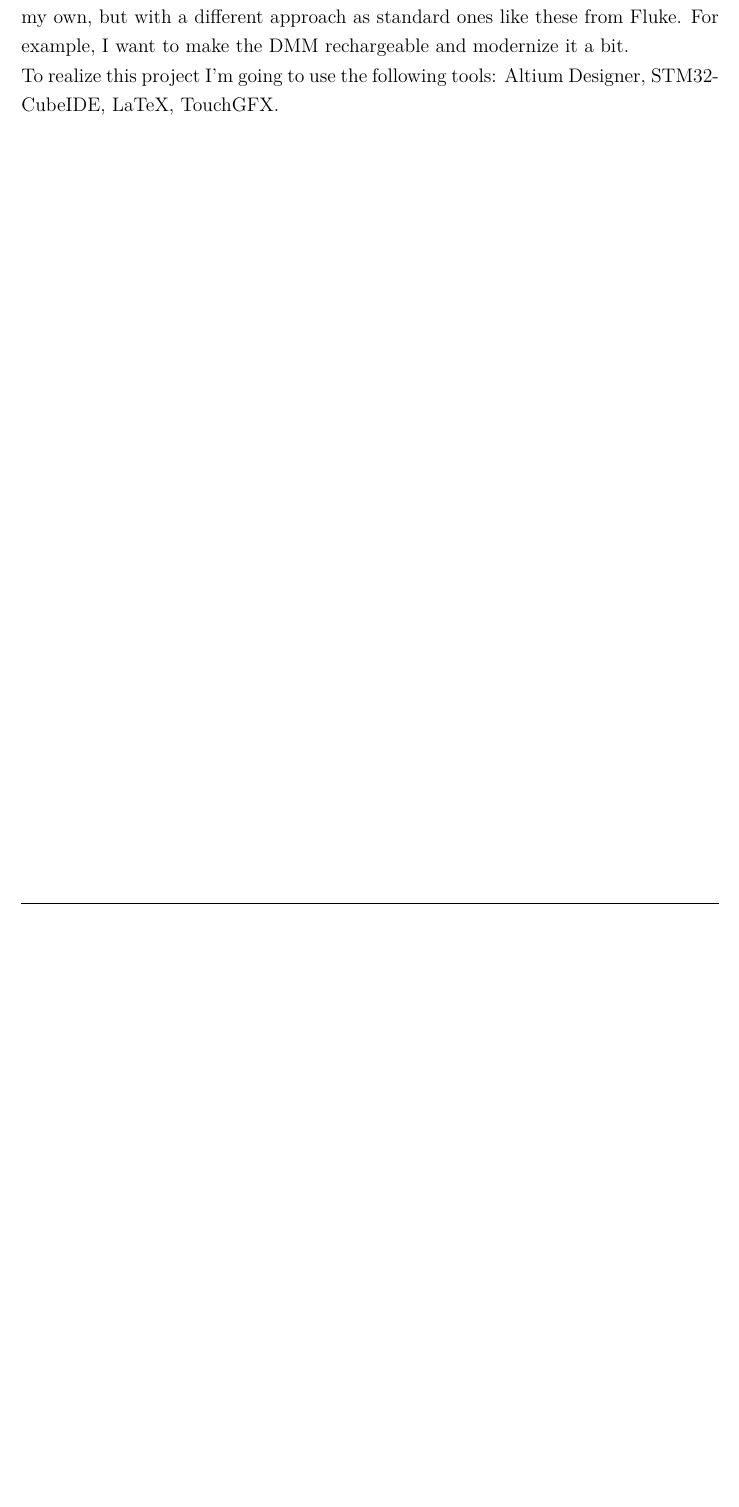
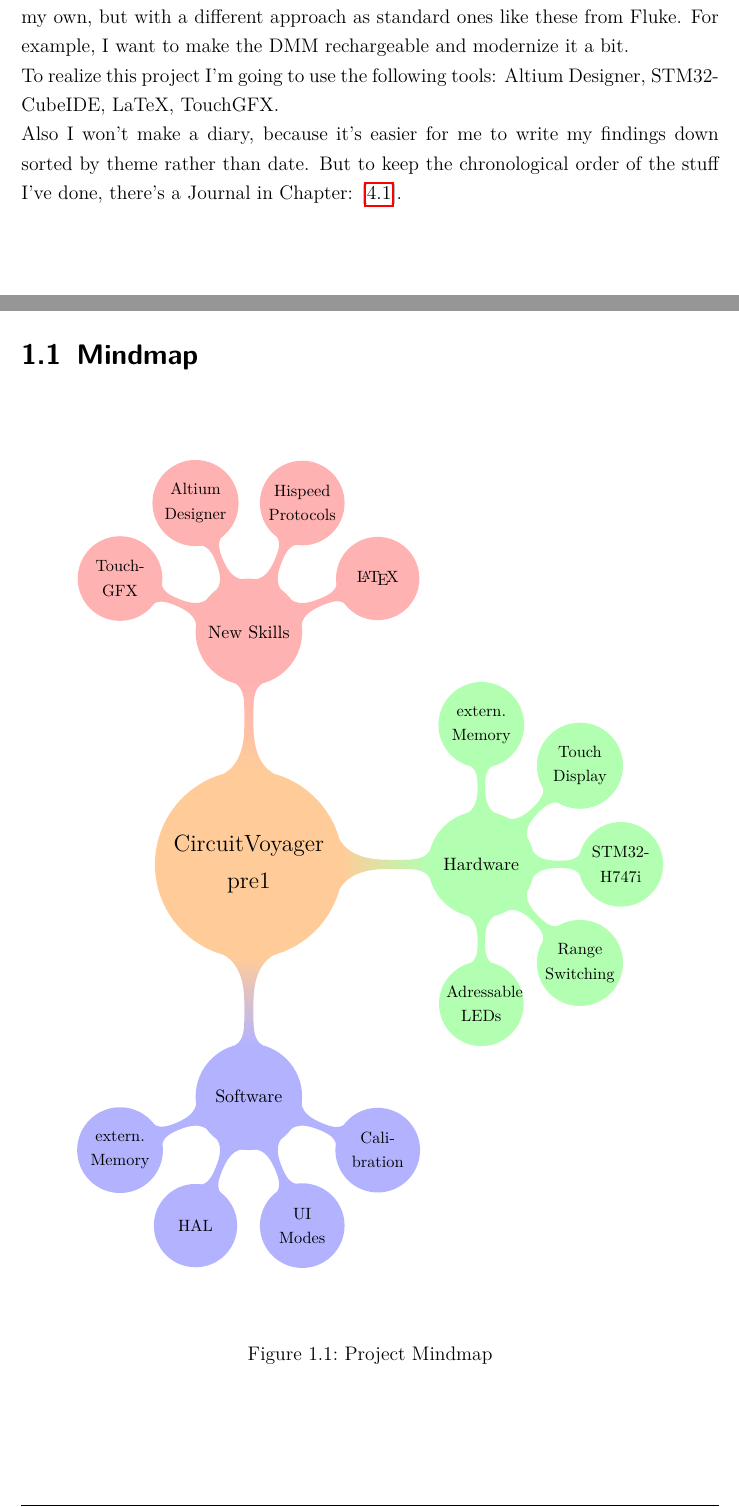
Before and after one commit to Jowllel/CircuitVoyager_pre1, a LaTeX thesis (2_Documentation/1_Main/Documentation_CircuitVoyager_Pre1/main.tex, which reads 2_Documentation/1_Main/Documentation_CircuitVoyager_Pre1/Chapters/01_Introduction.tex, 2_Documentation/1_Main/Documentation_CircuitVoyager_Pre1/premable.tex): part of page 4 of 17 before the commit and two parts of pages 4 and 5 of 18 after it, the two joined at a grey line, cut so that both start at the same text, the shorter picture padded with empty space. Compiled offline with pdfLaTeX.

Commit message:
Added Project Mindmap to Documentation.

```diff
--- a/2_Documentation/1_Main/Documentation_CircuitVoyager_Pre1/Chapters/01_Introduction.tex
+++ b/2_Documentation/1_Main/Documentation_CircuitVoyager_Pre1/Chapters/01_Introduction.tex
@@ -7,3 +7,51 @@ The goal of this project is to develop a tiny extension Board for the STM32H747i
 I want to learn how to implement high speed protocols such as \acs{mipidsi} or \acs{qspi}. Later in the last year of my apprenticeship I'd like to develop a whole \acs{dmm} on my own, but with a different approach as standard ones like these from Fluke. For example, I want to make the \acs{dmm} rechargeable and modernize it a bit.
 \\
 To realize this project I'm going to use the following tools: Altium Designer, STM32-CubeIDE, LaTeX, TouchGFX.
+\\
+Also I won't make a diary, because it's easier for me to write my findings down sorted by theme rather than date. But to keep the chronological order of the stuff I've done, there's a Journal in Chapter: [\ref{sec:Journal}].
+
+\newpage
+
+\section{Mindmap}
+\label{sec:Mindmap}
+
+\vspace{1cm}
+
+\begin{figure}[H]
+	\centering
+    \begin{tikzpicture}[mindmap, grow cyclic, every node/.style=concept, concept color=orange!40,
+        level 1/.append style={level distance=5cm,sibling angle=90},
+        level 2/.append style={level distance=3cm,sibling angle=45},]
+
+        \node{CircuitVoyager pre1}
+            child [concept color=blue!30] {
+                node {Software}
+                child { node {extern. Memory}}
+                child { node {HAL}}
+                child { node {UI Modes}}
+                child { node {Cali-bration}}
+            }
+            child [concept color=green!30] {
+                node {Hardware}
+                child { node {Adressable LEDs}}
+                child { node {Range Switching}}
+                child { node {STM32-H747i}}
+                child { node {Touch Display}}
+                child { node {extern. Memory}}
+            }
+            child [concept color=red!30] {
+                node {New Skills}
+                child { node {\LaTeX}}
+	            child { node {Hispeed Protocols}}
+	            child { node {Altium Designer}}
+	            child { node {Touch-GFX}}
+            };
+    \end{tikzpicture}
+
+    \vspace{1cm}
+
+	\caption{Project Mindmap}
+	\label{fig:Project Mindmap}
+\end{figure}
+
+\newpage
--- a/2_Documentation/1_Main/Documentation_CircuitVoyager_Pre1/premable.tex
+++ b/2_Documentation/1_Main/Documentation_CircuitVoyager_Pre1/premable.tex
@@ -41,6 +41,8 @@
 \usepackage{lastpage}
 
 \usepackage{pgfgantt}
+
+\usetikzlibrary{mindmap}
 
 % Citation style
 \bibliographystyle{ieeetr}
```
Also changed, not shown: 2_Documentation/1_Main/Documentation_CircuitVoyager_Pre1/main.pdf.
